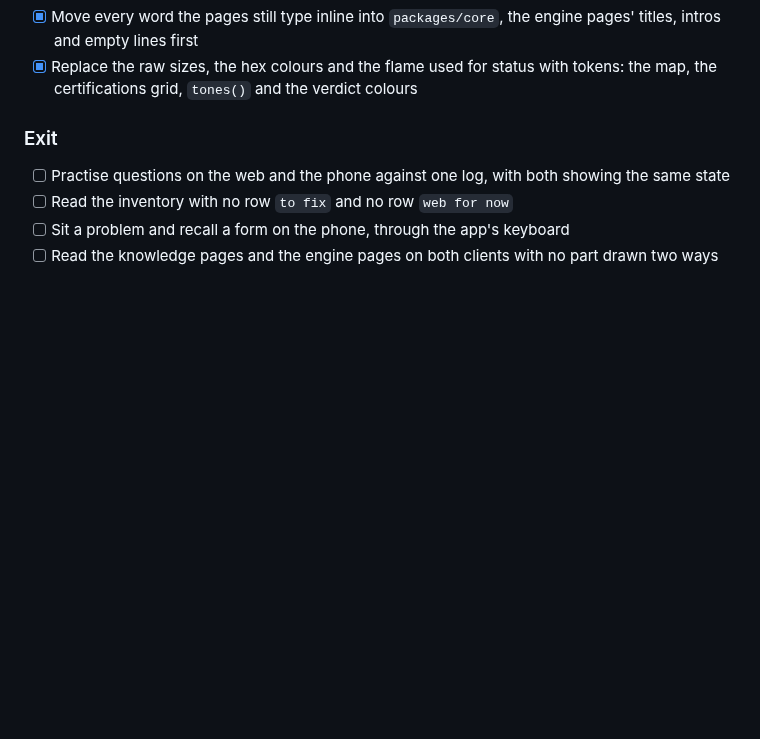
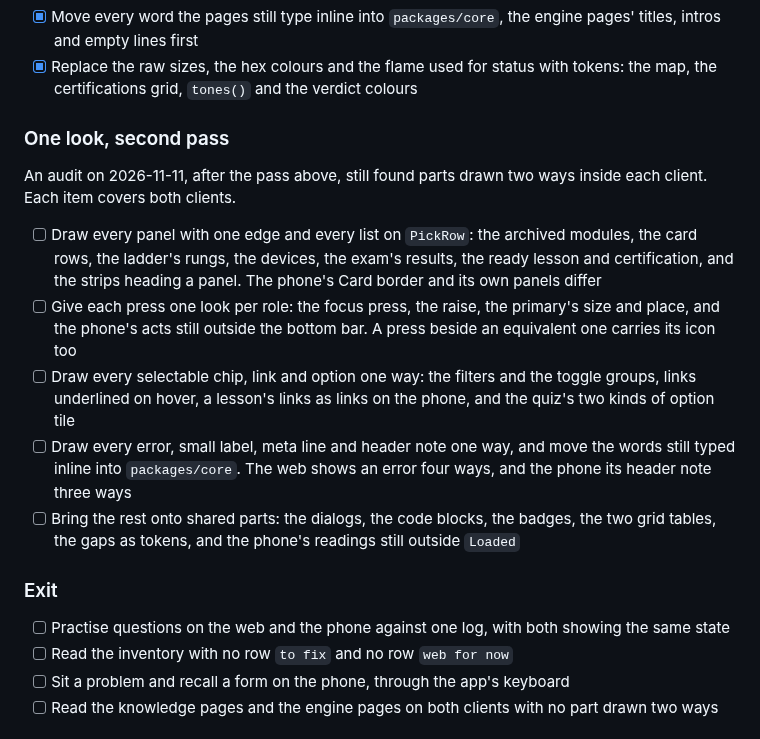
Before and after one commit to lunochkin/algo-coach, a Markdown page: docs/TODO.md, the part around the change. Drawn GitHub-style; blank space fills up the shorter version.

Commit message:
docs: plan a second pass on one look
A second audit still found parts drawn two ways inside each client.
TODO adds five items covering both clients: panels and rows, presses,
chips and links, the small text, and the remaining shared parts.
pages.md has the knowledge focus read in the flame and a map selection
read neutral.

```diff
--- a/docs/TODO.md
+++ b/docs/TODO.md
@@ -269,6 +269,28 @@ clients.
 - [x] Replace the raw sizes, the hex colours and the flame used for status
       with tokens: the map, the certifications grid, `tones()` and the
       verdict colours
+
+### One look, second pass
+
+An audit on 2026-11-11, after the pass above, still found parts drawn two
+ways inside each client. Each item covers both clients.
+
+- [ ] Draw every panel with one edge and every list on `PickRow`: the
+      archived modules, the card rows, the ladder's rungs, the devices, the
+      exam's results, the ready lesson and certification, and the strips
+      heading a panel. The phone's Card border and its own panels differ
+- [ ] Give each press one look per role: the focus press, the raise, the
+      primary's size and place, and the phone's acts still outside the
+      bottom bar. A press beside an equivalent one carries its icon too
+- [ ] Draw every selectable chip, link and option one way: the filters and
+      the toggle groups, links underlined on hover, a lesson's links as
+      links on the phone, and the quiz's two kinds of option tile
+- [ ] Draw every error, small label, meta line and header note one way,
+      and move the words still typed inline into `packages/core`. The web
+      shows an error four ways, and the phone its header note three ways
+- [ ] Bring the rest onto shared parts: the dialogs, the code blocks, the
+      badges, the two grid tables, the gaps as tokens, and the phone's
+      readings still outside `Loaded`
 
 ### Exit
 - [ ] Practise questions on the web and the phone against one log, with both
```
Also changed, not shown: docs/architecture/pages.md (+4 -0 lines).
